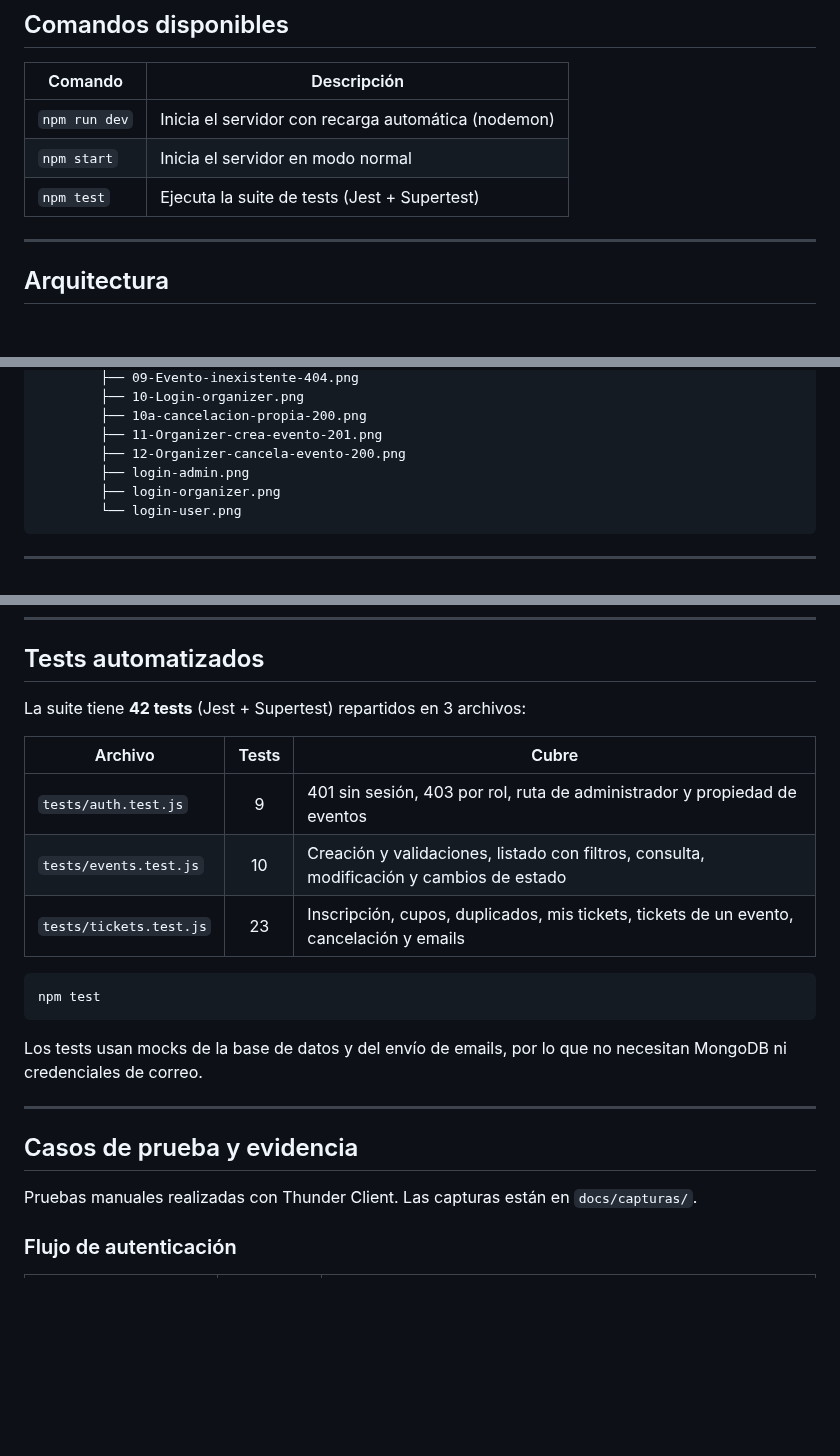
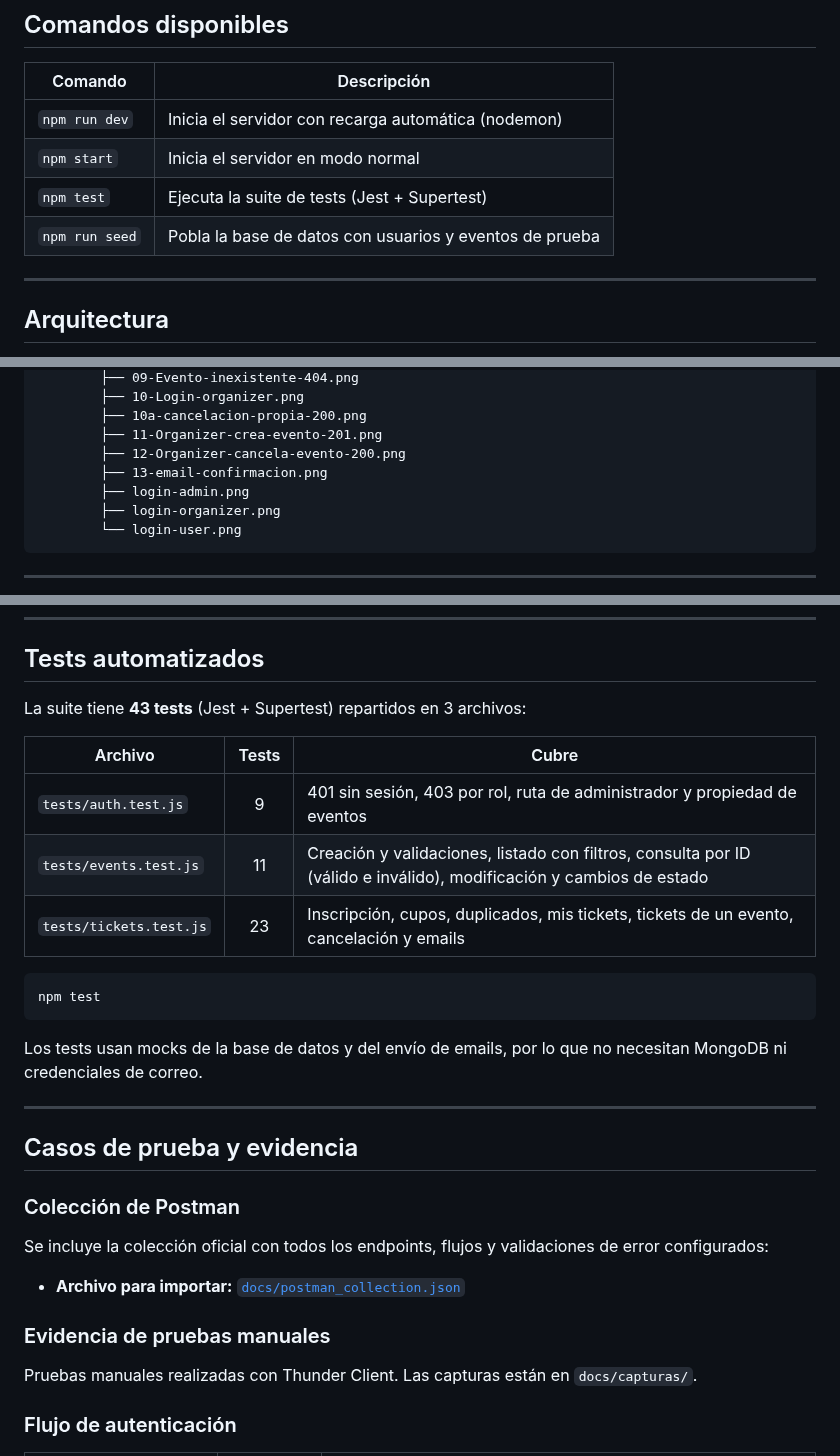
Before and after one commit to johaPARR/PreEntrega-1-Backend2, a Markdown page: README.md, 3 parts joined by grey strips. Drawn GitHub-style; blank space fills up the shorter version.

````diff
--- a/README.md
+++ b/README.md
@@ -101,6 +101,7 @@ Se definen en el archivo `.env` (que **no** se sube al repositorio). El archivo
 | `npm run dev` | Inicia el servidor con recarga automática (nodemon) |
 | `npm start` | Inicia el servidor en modo normal |
 | `npm test` | Ejecuta la suite de tests (Jest + Supertest) |
+| `npm run seed` | Pobla la base de datos con usuarios y eventos de prueba |
 
 ---
 
@@ -234,6 +238,7 @@ PreEntrega1-Backend2/
         ├── 10a-cancelacion-propia-200.png
         ├── 11-Organizer-crea-evento-201.png
         ├── 12-Organizer-cancela-evento-200.png
+        ├── 13-email-confirmacion.png
         ├── login-admin.png
         ├── login-organizer.png
         └── login-user.png
@@ -567,12 +586,12 @@ Todas las respuestas de error pasan por un middleware centralizado y tienen el m
 
 ## Tests automatizados
 
-La suite tiene **42 tests** (Jest + Supertest) repartidos en 3 archivos:
+La suite tiene **43 tests** (Jest + Supertest) repartidos en 3 archivos:
 
 | Archivo | Tests | Cubre |
 |---|:-:|---|
 | `tests/auth.test.js` | 9 | 401 sin sesión, 403 por rol, ruta de administrador y propiedad de eventos |
-| `tests/events.test.js` | 10 | Creación y validaciones, listado con filtros, consulta, modificación y cambios de estado |
+| `tests/events.test.js` | 11 | Creación y validaciones, listado con filtros, consulta por ID (válido e inválido), modificación y cambios de estado |
 | `tests/tickets.test.js` | 23 | Inscripción, cupos, duplicados, mis tickets, tickets de un evento, cancelación y emails |
 
 ```bash
@@ -585,6 +604,11 @@ Los tests usan mocks de la base de datos y del envío de emails, por lo que no n
 
 ## Casos de prueba y evidencia
 
+### Colección de Postman
+Se incluye la colección oficial con todos los endpoints, flujos y validaciones de error configurados:
+- **Archivo para importar:** [`docs/postman_collection.json`](docs/postman_collection.json)
+
+### Evidencia de pruebas manuales
 Pruebas manuales realizadas con Thunder Client. Las capturas están en `docs/capturas/`.
 
 ### Flujo de autenticación
````
Also changed, not shown: other parts of README.md (+24 -6 lines), docs/capturas/13-email-confirmacion.png (added), 6 other files.
